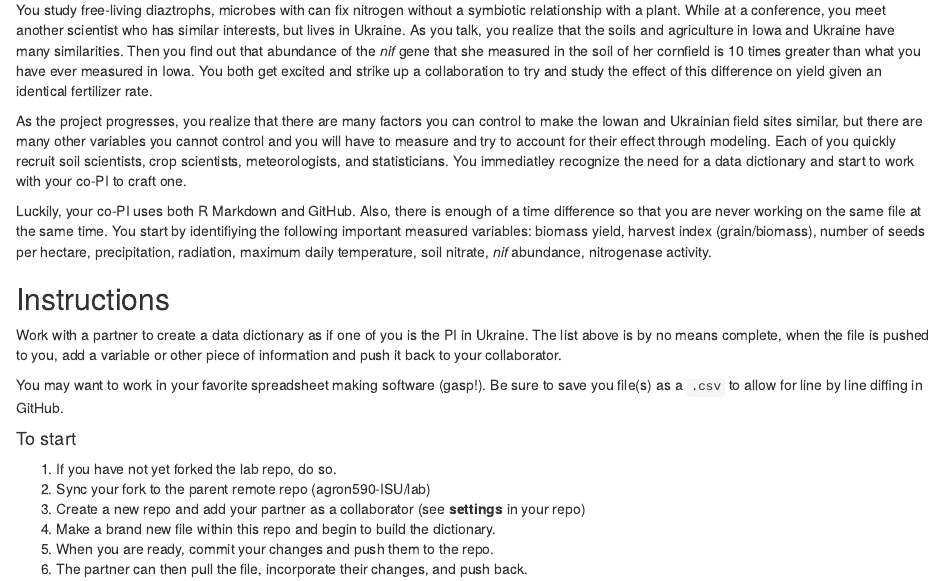
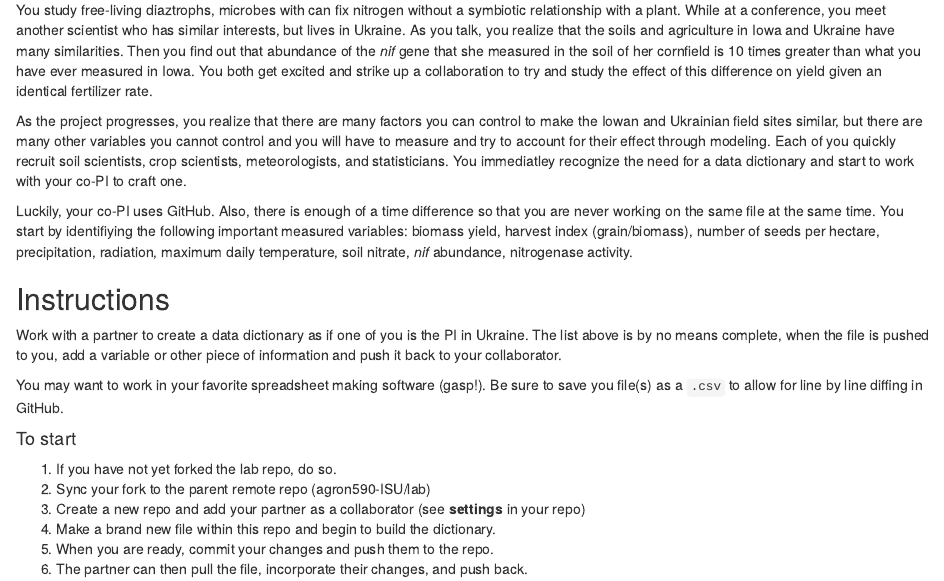
Before and after one commit to agron590-ISU/lab, an R Markdown document (week_02/collaboration.Rmd): the page in a window 1100 px wide, from 160 px down. Rendered offline with R 4.5, knitr and Pandoc, with nearby package versions.

Commit message:
Update collaboration.Rmd

```diff
--- a/week_02/collaboration.Rmd
+++ b/week_02/collaboration.Rmd
@@ -11,7 +11,7 @@ You study free-living diaztrophs, microbes with can fix nitrogen without a symbi
 
 As the project progresses, you realize that there are many factors you can control to make the Iowan and Ukrainian field sites similar, but there are many other variables you cannot control and you will have to measure and try to account for their effect through modeling. Each of you quickly recruit soil scientists, crop scientists, meteorologists, and statisticians. You immediatley recognize the need for a data dictionary and start to work with your co-PI to craft one.
 
-Luckily, your co-PI uses both R Markdown and GitHub.  Also, there is enough of a time difference so that you are never working on the same file at the same time. You start by identifiying the following important measured variables: biomass yield, harvest index (grain/biomass), number of seeds per hectare, precipitation, radiation, maximum daily temperature, soil nitrate, *nif* abundance, nitrogenase activity.
+Luckily, your co-PI uses GitHub.  Also, there is enough of a time difference so that you are never working on the same file at the same time. You start by identifiying the following important measured variables: biomass yield, harvest index (grain/biomass), number of seeds per hectare, precipitation, radiation, maximum daily temperature, soil nitrate, *nif* abundance, nitrogenase activity.
 
 ## Instructions
 Work with a partner to create a data dictionary as if one of you is the PI in Ukraine. The list above is by no means complete, when the file is pushed to you, add a variable or other piece of information and push it back to your collaborator.
```
